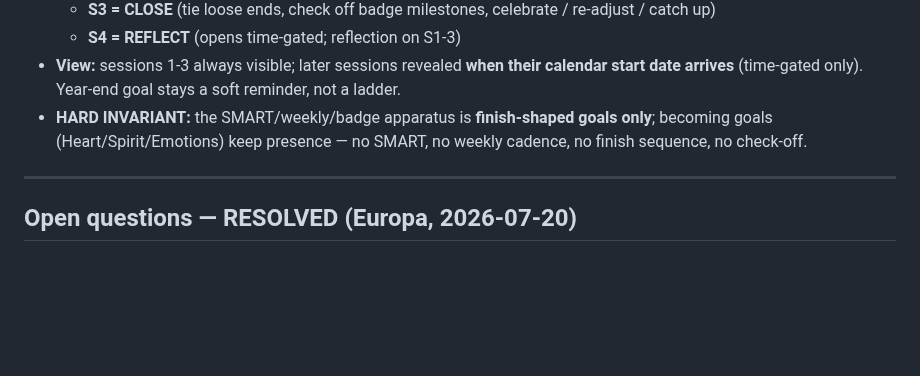
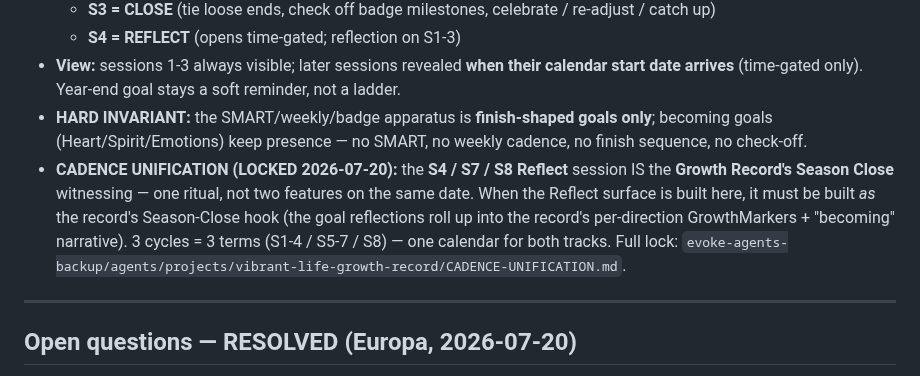
Before and after one commit to Vibrant-Life-208/vibrant-life-compass, a Markdown page: docs/design/2026-07-20-goal-model-plan-do-close-reflect-build-plan.md, the part around the change. Rendered like a GitHub page; blank space fills up the shorter version.

Commit message:
Goal-model build plan: cross-ref the cadence unification lock + today's step statuses
Doc-only update to the 2026-07-20 goal-model build plan:
- CADENCE UNIFICATION (LOCKED): the S4/S7/S8 Reflect session IS the Growth
  Record's Season Close - build the Reflect surface AS the record hook.
  Cross-refs the lock in evoke-agents-backup.
- Step statuses: Step 1 (year-map window) + Step 2/2b (year-vision + annual
  refresh) shipped; Step 3 (Session-1 foundational inventory) spec drafted +
  open questions resolved.

Not pushed by request (parallel wheel-conversion session holds unpushed work
on this branch).

Co-Authored-By: Claude Opus 4.8 (1M context) <noreply@anthropic.com>

```diff
--- a/docs/design/2026-07-20-goal-model-plan-do-close-reflect-build-plan.md
+++ b/docs/design/2026-07-20-goal-model-plan-do-close-reflect-build-plan.md
@@ -15,6 +15,7 @@
   - **S4 = REFLECT** (opens time-gated; reflection on S1-3)
 - **View:** sessions 1-3 always visible; later sessions revealed **when their calendar start date arrives** (time-gated only). Year-end goal stays a soft reminder, not a ladder.
 - **HARD INVARIANT:** the SMART/weekly/badge apparatus is **finish-shaped goals only**; becoming goals (Heart/Spirit/Emotions) keep presence — no SMART, no weekly cadence, no finish sequence, no check-off.
+- **CADENCE UNIFICATION (LOCKED 2026-07-20):** the **S4 / S7 / S8 Reflect** session IS the **Growth Record's Season Close** witnessing — one ritual, not two features on the same date. When the Reflect surface is built here, it must be built *as* the record's Season-Close hook (the goal reflections roll up into the record's per-direction GrowthMarkers + "becoming" narrative). 3 cycles = 3 terms (S1-4 / S5-7 / S8) — one calendar for both tracks. Full lock: `evoke-agents-backup/agents/projects/vibrant-life-growth-record/CADENCE-UNIFICATION.md`.
 
 ---
 
```
